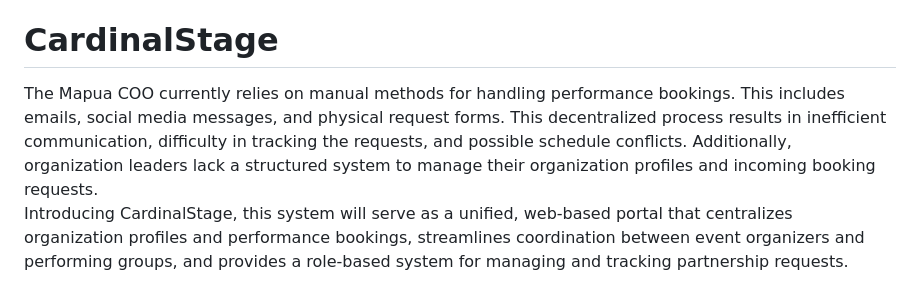
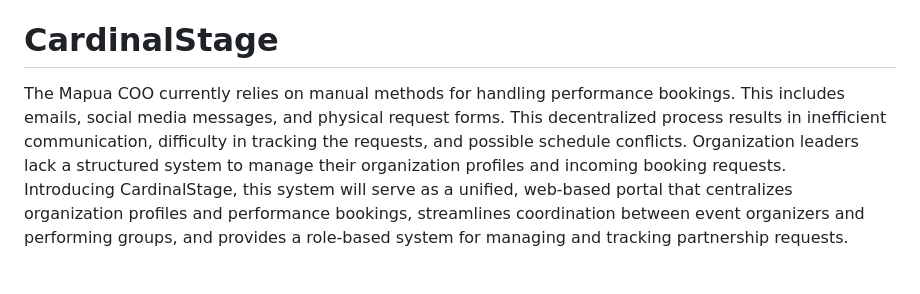
Before and after one commit to NeoRedcraft/websys_lab-project-1, a Markdown page: README.md, the part around the change. GitHub-like rendering.

```diff
--- a/README.md
+++ b/README.md
@@ -7,7 +7,7 @@
 * Sylar Zvi Villacruz - SYZVAL
 
 # CardinalStage
-The Mapua COO currently relies on manual methods for handling performance bookings. This includes emails, social media messages, and physical request forms. This decentralized process results in inefficient communication, difficulty in tracking the requests, and possible schedule conflicts. Additionally, organization leaders lack a structured system to manage their organization profiles and incoming booking requests.
+The Mapua COO currently relies on manual methods for handling performance bookings. This includes emails, social media messages, and physical request forms. This decentralized process results in inefficient communication, difficulty in tracking the requests, and possible schedule conflicts. Organization leaders lack a structured system to manage their organization profiles and incoming booking requests.
 Introducing CardinalStage, this system will serve as a unified, web-based portal that centralizes organization profiles and performance bookings, streamlines coordination between event organizers and performing groups, and provides a role-based system for managing and tracking partnership requests.
 
 ## 📄 File Description:
```
